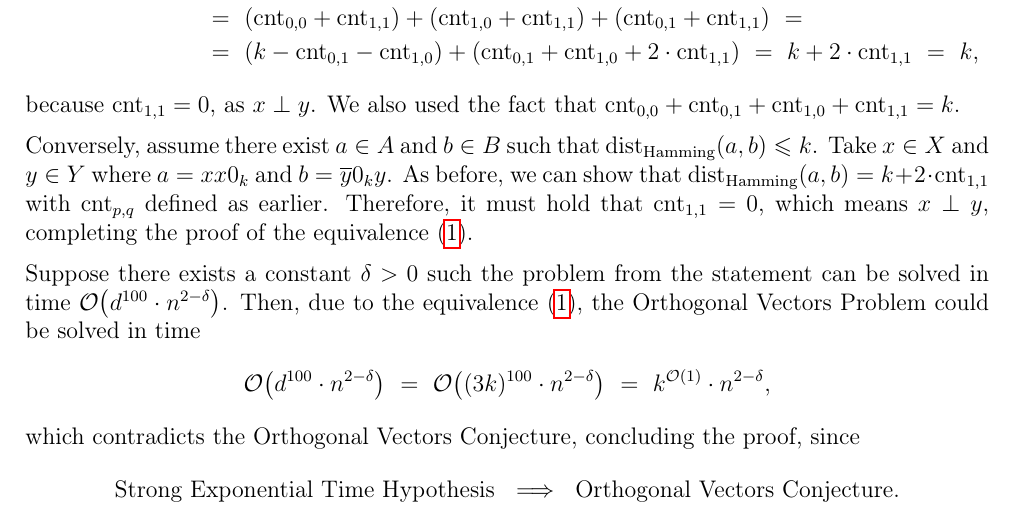
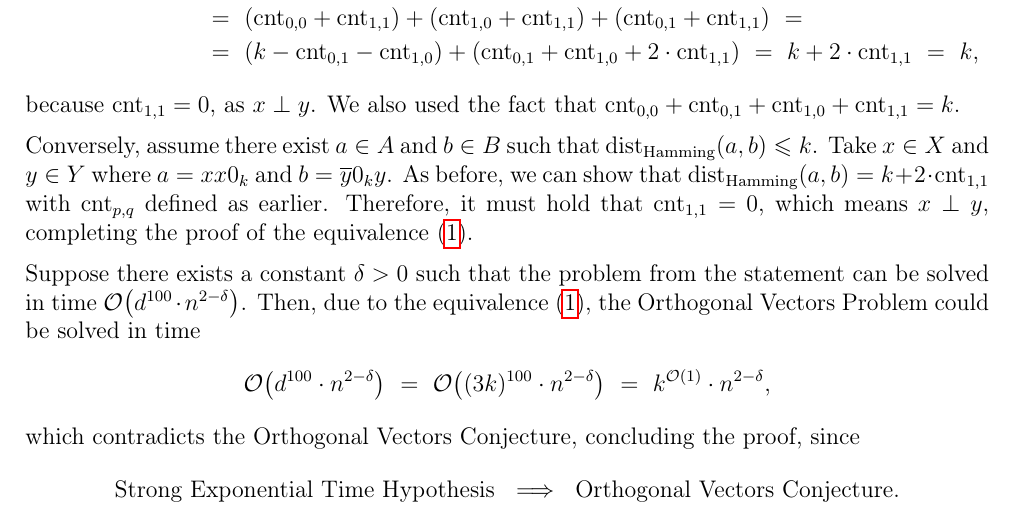
Before and after one commit to wawszczakd/ZO-assignments, a LaTeX problem sheet (assignment-3/dw440014-assignment3.tex): part of the page, cut so that both start at the same text. Compiled offline with pdfLaTeX.

Commit message:
Small fix

```diff
--- a/assignment-3/dw440014-assignment3.tex
+++ b/assignment-3/dw440014-assignment3.tex
@@ -84,8 +84,8 @@
 
 	\medskip
 
-	Suppose there exists a constant \(\delta > 0\) such the problem from the
-	statement can be solved in time \(\mathcal{O} \big( d^{100} \cdot n^{2 -
+	Suppose there exists a constant \(\delta > 0\) such that the problem from
+	the statement can be solved in time \(\mathcal{O} \big( d^{100} \cdot n^{2 -
 	\delta} \big)\). Then, due to the equivalence \eqref{eq:1}, the Orthogonal
 	Vectors Problem could be solved in time
 	\[ \mathcal{O} \big( d^{100} \cdot n^{2 - \delta} \big) \ = \ \mathcal{O}
```
Also changed, not shown: assignment-3/dw440014-assignment3.pdf.
